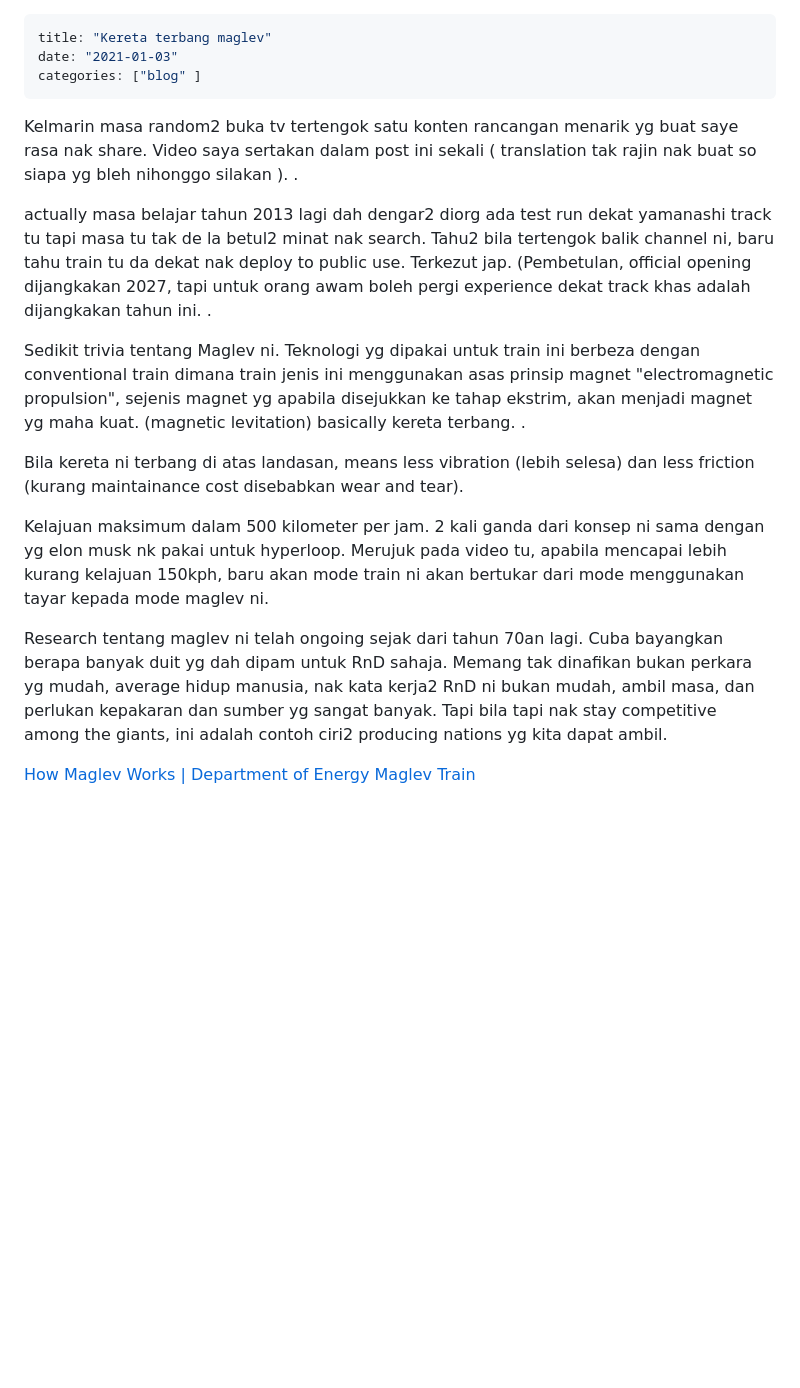
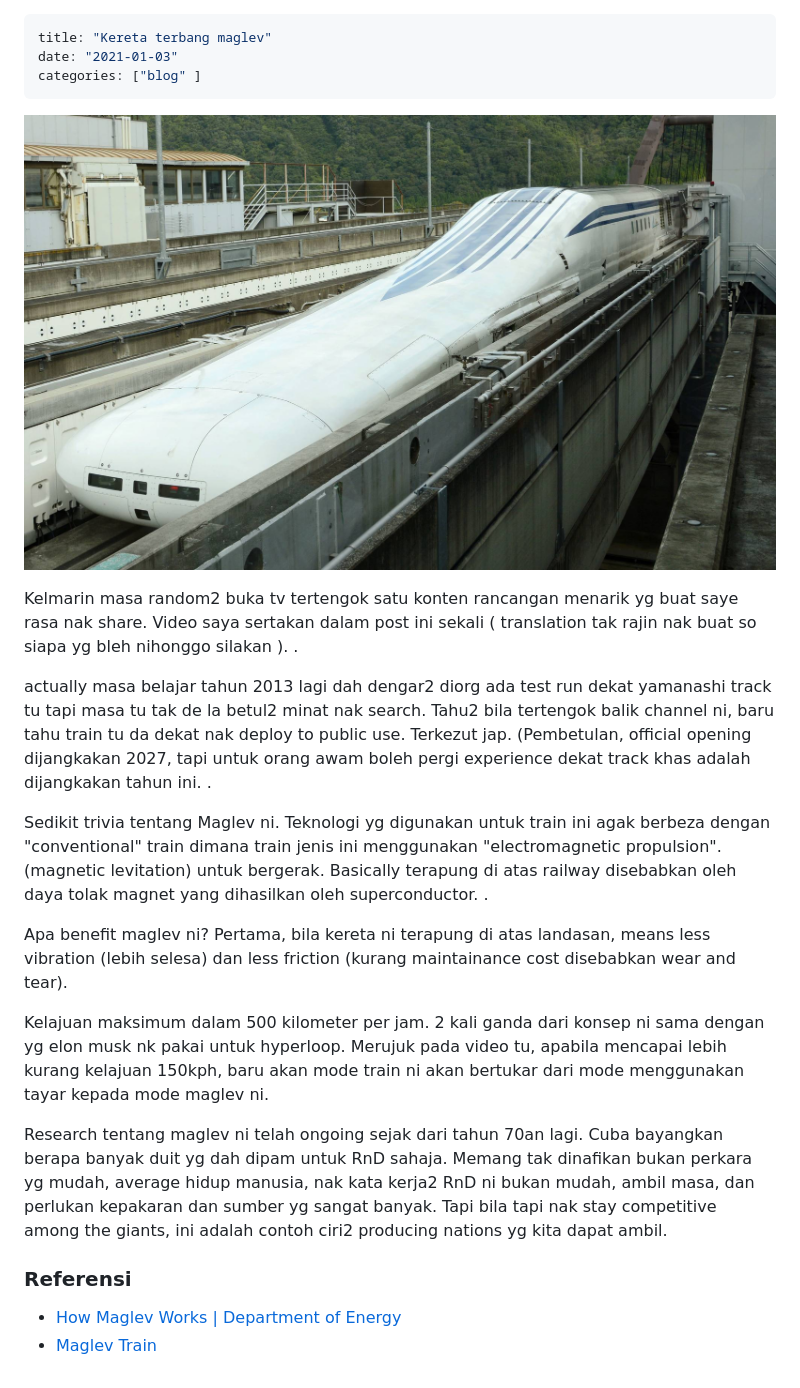
Before and after one commit to Qhkm92/my-blog, a Markdown page: content/blog/kereta-terbang-shinkan.md, the part around the change. Rendered like a GitHub page; pictures changed too: content/assets/maglev.jpg (added); blank space fills up the shorter version.

Commit message:
edit maglev

```diff
--- a/content/blog/kereta-terbang-shinkan.md
+++ b/content/blog/kereta-terbang-shinkan.md
@@ -3,6 +3,8 @@ title: "Kereta terbang maglev"
 date: "2021-01-03"
 categories: ["blog" ]
 ---
+
+![Japanese maglev train](../assets/maglev.jpg)
 
 Kelmarin masa random2 buka tv tertengok satu konten rancangan menarik yg buat saye rasa nak share. Video saya sertakan dalam post ini sekali ( translation tak rajin nak buat so siapa yg bleh nihonggo silakan ).
 .
@@ -10,14 +12,15 @@ Kelmarin masa random2 buka tv tertengok satu konten rancangan menarik yg buat sa
 actually masa belajar tahun 2013 lagi dah dengar2 diorg ada test run dekat yamanashi track tu tapi masa tu tak de la betul2 minat nak search. Tahu2 bila tertengok balik channel ni, baru tahu train tu da dekat nak deploy to public use. Terkezut jap. (Pembetulan, official opening dijangkakan 2027, tapi untuk orang awam boleh pergi experience dekat track khas adalah dijangkakan tahun ini.
 .
 
-Sedikit trivia tentang Maglev ni. Teknologi yg dipakai untuk train ini berbeza dengan conventional train dimana train jenis ini menggunakan asas prinsip magnet "electromagnetic propulsion", sejenis magnet yg apabila disejukkan ke tahap ekstrim, akan menjadi magnet yg maha kuat.  (magnetic levitation) basically kereta terbang.
+Sedikit trivia tentang Maglev ni. Teknologi yg digunakan untuk train ini agak berbeza dengan "conventional" train dimana train jenis ini menggunakan "electromagnetic propulsion". (magnetic levitation) untuk bergerak. Basically terapung di atas railway disebabkan oleh daya tolak magnet yang dihasilkan oleh superconductor.
 .
 
-Bila kereta ni terbang di atas landasan, means less vibration (lebih selesa) dan less friction (kurang maintainance cost disebabkan wear and tear).
+Apa benefit maglev ni? Pertama, bila kereta ni terapung di atas landasan, means less vibration (lebih selesa) dan less friction (kurang maintainance cost disebabkan wear and tear).
 
 Kelajuan maksimum dalam 500 kilometer per jam. 2 kali ganda dari  konsep ni sama dengan yg elon musk nk pakai untuk hyperloop. Merujuk pada video tu, apabila mencapai lebih kurang kelajuan 150kph, baru akan mode train ni akan bertukar dari mode menggunakan tayar kepada mode maglev ni.
 
 Research tentang maglev ni telah ongoing sejak dari tahun 70an lagi. Cuba bayangkan berapa banyak duit yg dah dipam untuk RnD sahaja. Memang tak dinafikan bukan perkara yg mudah, average hidup manusia, nak kata kerja2 RnD ni bukan mudah, ambil masa, dan perlukan kepakaran dan sumber yg sangat banyak. Tapi bila tapi nak stay competitive among the giants, ini adalah contoh ciri2 producing nations yg kita dapat ambil.
 
-[How Maglev Works | Department of Energy](https://www.energy.gov/articles/how-maglev-works)
-[Maglev Train](https://science.howstuffworks.com/transport/engines-equipment/maglev-train.htm)
+### Referensi
+- [How Maglev Works | Department of Energy](https://www.energy.gov/articles/how-maglev-works)
+- [Maglev Train](https://science.howstuffworks.com/transport/engines-equipment/maglev-train.htm)
```
Also changed, not shown: content/draft/draft.md (added, +2 -0 lines).
